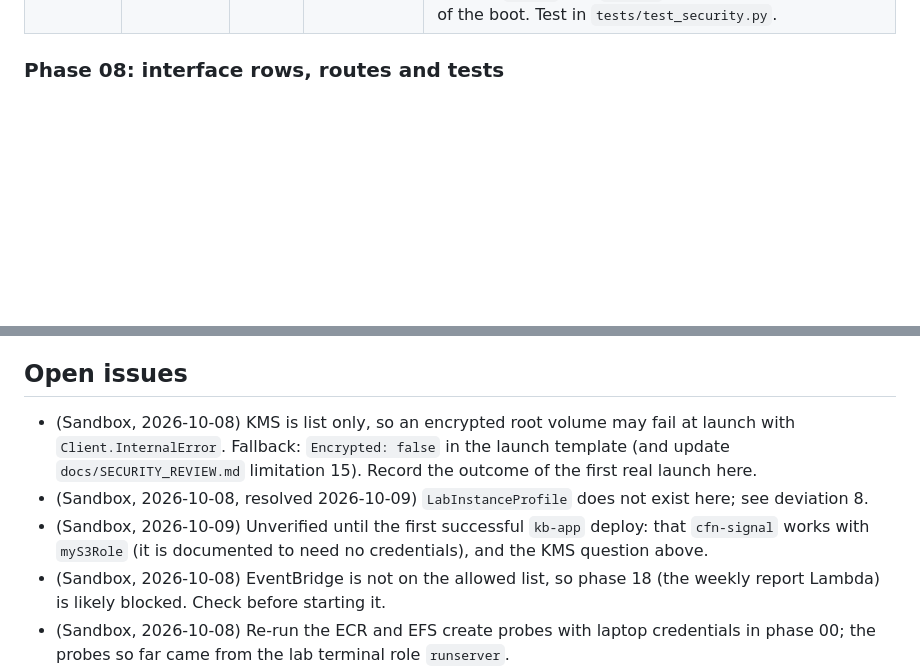
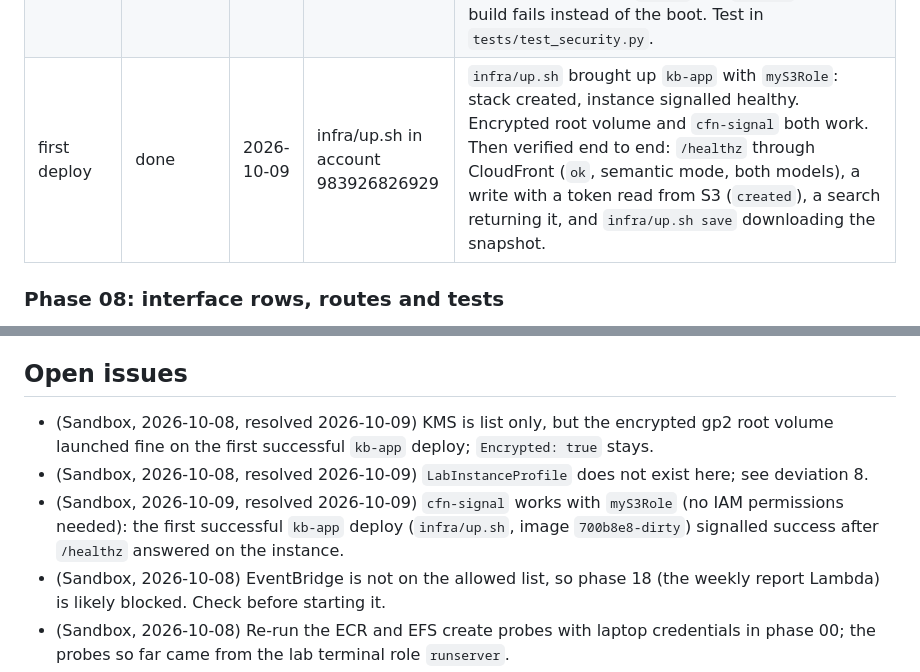
Before and after one commit to ethan-n-johnson/kb-mcp, a Markdown page: docs/PROGRESS.md, 2 parts joined by grey strips. GitHub-like rendering; blank space fills up the shorter version.

Commit message:
progress: first deploy verified end to end

```diff
--- a/docs/PROGRESS.md
+++ b/docs/PROGRESS.md
@@ -46,6 +46,7 @@ Every phase appends here before its commit. Keep entries short and factual.
 | sandbox up.sh | done (cloud part) | 2026-10-09 | infra: up.sh for empty sandbox accounts | `infra/up.sh` deploys whatever is missing in order (credentials and instance profile check, `kb-network`, `kb-data`, write tokens from `~/.config/kb-mcp/write-tokens` or newly generated, a saved database snapshot, the image unless already uploaded for a clean commit, prefix list lookup, removal of a `kb-app` left in `ROLLBACK_COMPLETE`, `kb-app`); `infra/up.sh save` downloads the snapshot. 13 tests with stub `aws`, `deploy.sh` and `push-image.sh`; shellcheck clean. |
 | sandbox PassRole | done (cloud part) | 2026-10-09 | sandbox: default instance profile myS3Role | The second `kb-app` deploy failed with "not authorized to use launch template": `iam:PassRole` denies `EMR_EC2_DefaultRole`. Default profile is now `myS3Role` in `app.yaml`, `deploy.sh` and `up.sh`; deviation 8 and demo step 7 updated for the missing custom metrics. |
 | image modes | done (cloud part) | 2026-10-09 | Dockerfile: code readable by the runtime user | Third `kb-app` deploy: `myS3Role` worked (image and debug logs reached S3), but the restore container failed with `PermissionError: /app/kb/__init__.py`. The laptop checkout has owner-only files (mode 600) and `COPY` keeps modes. The Dockerfile now runs `chmod -R a+rX` on `/app` and the installed `kb` package before `USER 10001`, and the first command as that user imports `kb.cli` and `kb.main`, so the build fails instead of the boot. Test in `tests/test_security.py`. |
+| first deploy | done | 2026-10-09 | infra/up.sh in account 983926826929 | `infra/up.sh` brought up `kb-app` with `myS3Role`: stack created, instance signalled healthy. Encrypted root volume and `cfn-signal` both work. Then verified end to end: `/healthz` through CloudFront (`ok`, semantic mode, both models), a write with a token read from S3 (`created`), a search returning it, and `infra/up.sh save` downloading the snapshot. |
 
 ### Phase 08: interface rows, routes and tests
 
@@ -195,9 +196,9 @@ Added by phases:
 
 ## Open issues
 
-- (Sandbox, 2026-10-08) KMS is list only, so an encrypted root volume may fail at launch with `Client.InternalError`. Fallback: `Encrypted: false` in the launch template (and update `docs/SECURITY_REVIEW.md` limitation 15). Record the outcome of the first real launch here.
+- (Sandbox, 2026-10-08, resolved 2026-10-09) KMS is list only, but the encrypted gp2 root volume launched fine on the first successful `kb-app` deploy; `Encrypted: true` stays.
 - (Sandbox, 2026-10-08, resolved 2026-10-09) `LabInstanceProfile` does not exist here; see deviation 8.
-- (Sandbox, 2026-10-09) Unverified until the first successful `kb-app` deploy: that `cfn-signal` works with `myS3Role` (it is documented to need no credentials), and the KMS question above.
+- (Sandbox, 2026-10-09, resolved 2026-10-09) `cfn-signal` works with `myS3Role` (no IAM permissions needed): the first successful `kb-app` deploy (`infra/up.sh`, image `700b8e8-dirty`) signalled success after `/healthz` answered on the instance.
 - (Sandbox, 2026-10-08) EventBridge is not on the allowed list, so phase 18 (the weekly report Lambda) is likely blocked. Check before starting it.
 - (Sandbox, 2026-10-08) Re-run the ECR and EFS create probes with laptop credentials in phase 00; the probes so far came from the lab terminal role `runserver`.
 - (Sandbox, 2026-10-08) Unverified without AWS: that `docker stop` and instance termination give the container the full 30 seconds (`--stop-timeout 30`), that image download and load plus restore plus model load fit in the 600 second health check grace period, and the compressed image size.
```
